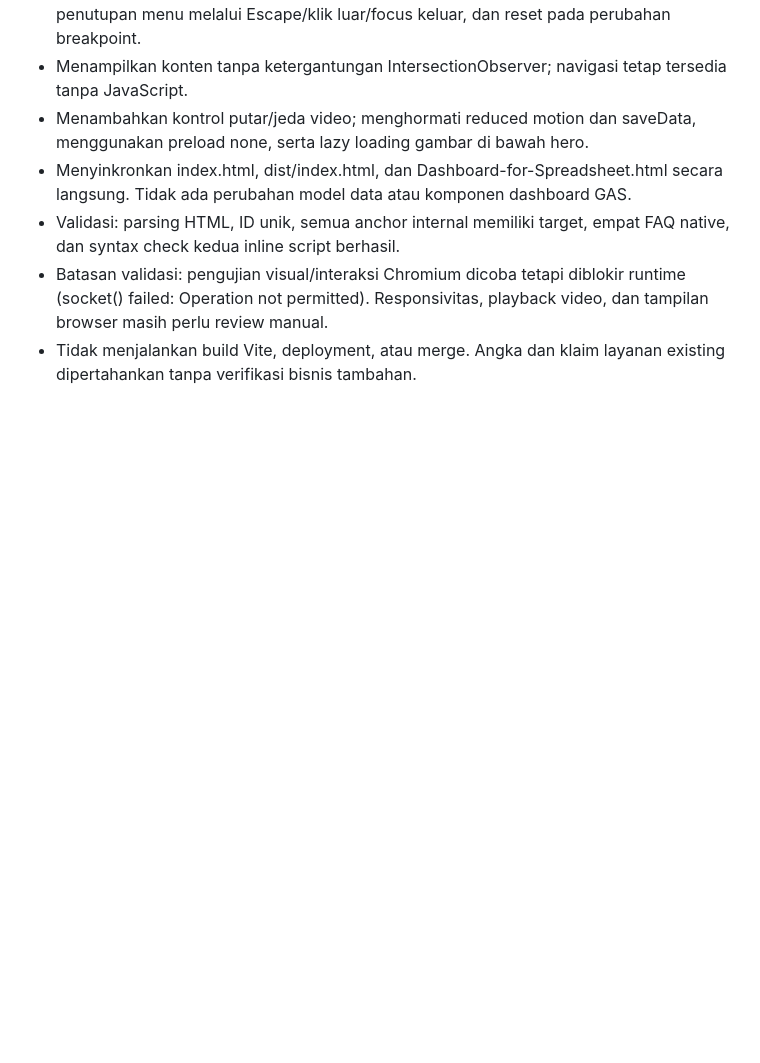
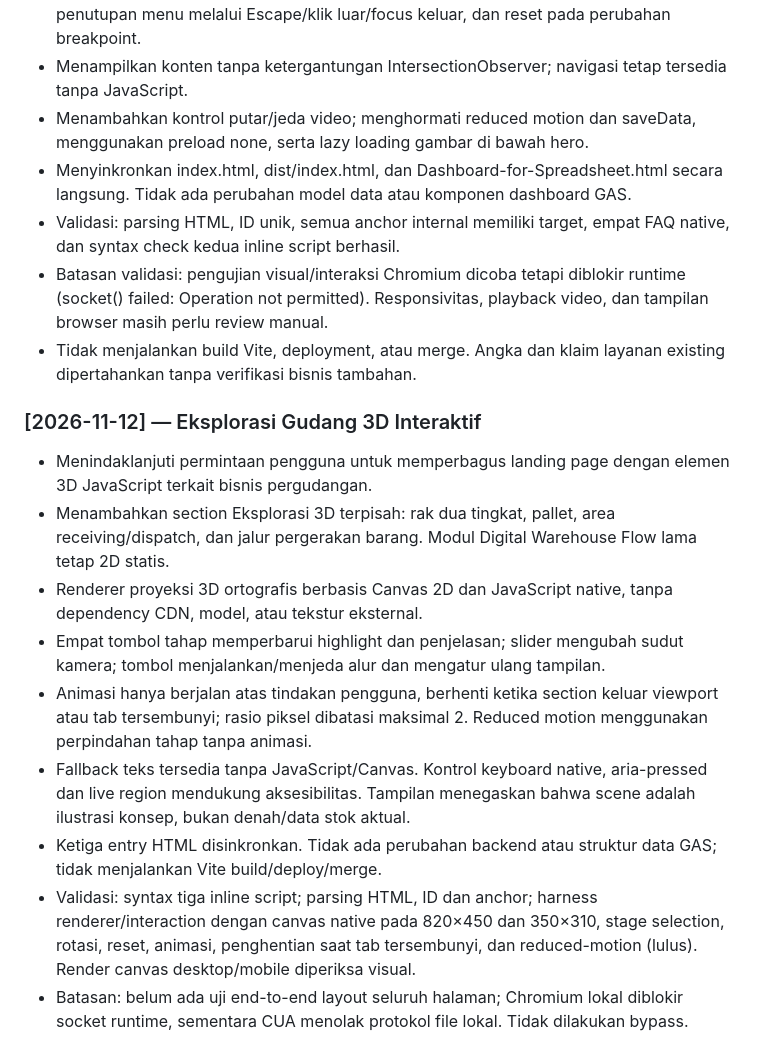
Before and after one commit to iamikhsank/Storasia-Integrata-Prototype, a Markdown page: REKAP_PENGEMBANGAN.md, the part around the change. GitHub-like rendering; blank space fills up the shorter version.

Commit message:
Document 3D warehouse experience and rendering validation

```diff
--- a/REKAP_PENGEMBANGAN.md
+++ b/REKAP_PENGEMBANGAN.md
@@ -232,3 +232,16 @@ Dokumen ini mencatat seluruh riwayat pembaruan, perubahan struktur data, dan pen
 - Validasi: parsing HTML, ID unik, semua anchor internal memiliki target, empat FAQ native, dan syntax check kedua inline script berhasil.
 - Batasan validasi: pengujian visual/interaksi Chromium dicoba tetapi diblokir runtime (socket() failed: Operation not permitted). Responsivitas, playback video, dan tampilan browser masih perlu review manual.
 - Tidak menjalankan build Vite, deployment, atau merge. Angka dan klaim layanan existing dipertahankan tanpa verifikasi bisnis tambahan.
+
+
+### [2026-11-12] — Eksplorasi Gudang 3D Interaktif
+
+- Menindaklanjuti permintaan pengguna untuk memperbagus landing page dengan elemen 3D JavaScript terkait bisnis pergudangan.
+- Menambahkan section Eksplorasi 3D terpisah: rak dua tingkat, pallet, area receiving/dispatch, dan jalur pergerakan barang. Modul Digital Warehouse Flow lama tetap 2D statis.
+- Renderer proyeksi 3D ortografis berbasis Canvas 2D dan JavaScript native, tanpa dependency CDN, model, atau tekstur eksternal.
+- Empat tombol tahap memperbarui highlight dan penjelasan; slider mengubah sudut kamera; tombol menjalankan/menjeda alur dan mengatur ulang tampilan.
+- Animasi hanya berjalan atas tindakan pengguna, berhenti ketika section keluar viewport atau tab tersembunyi; rasio piksel dibatasi maksimal 2. Reduced motion menggunakan perpindahan tahap tanpa animasi.
+- Fallback teks tersedia tanpa JavaScript/Canvas. Kontrol keyboard native, aria-pressed dan live region mendukung aksesibilitas. Tampilan menegaskan bahwa scene adalah ilustrasi konsep, bukan denah/data stok aktual.
+- Ketiga entry HTML disinkronkan. Tidak ada perubahan backend atau struktur data GAS; tidak menjalankan Vite build/deploy/merge.
+- Validasi: syntax tiga inline script; parsing HTML, ID dan anchor; harness renderer/interaction dengan canvas native pada 820×450 dan 350×310, stage selection, rotasi, reset, animasi, penghentian saat tab tersembunyi, dan reduced-motion (lulus). Render canvas desktop/mobile diperiksa visual.
+- Batasan: belum ada uji end-to-end layout seluruh halaman; Chromium lokal diblokir socket runtime, sementara CUA menolak protokol file lokal. Tidak dilakukan bypass.
```
